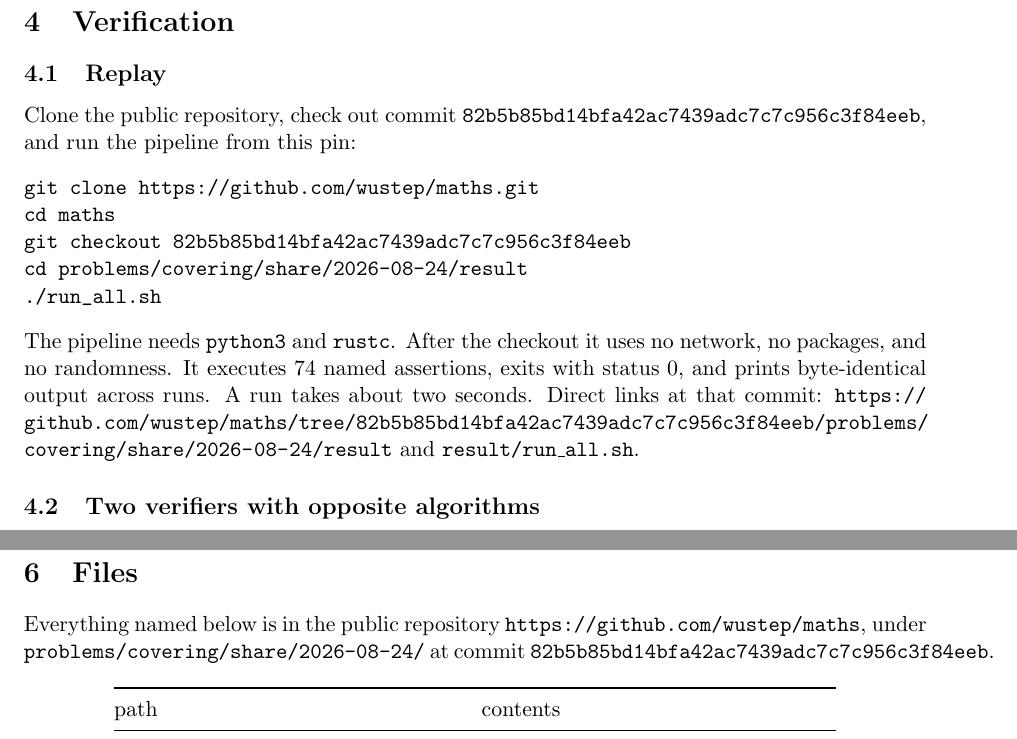
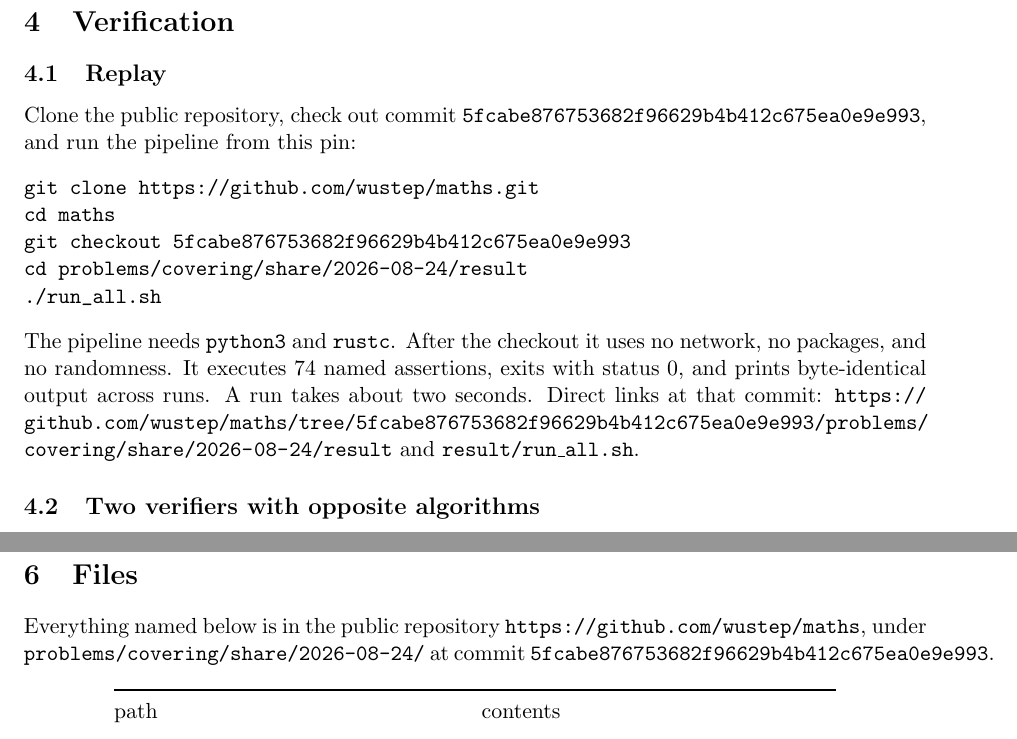
Before and after one commit to wustep/maths, a LaTeX paper (problems/covering/share/2026-08-24/explainer.tex): two parts of pages 6 and 7 of 7, joined at a grey line, cut so that both start at the same text. Compiled offline with pdfLaTeX.

Commit message:
Point the covering note at the previous pin commit.
Co-authored-by: Stephen Wu <wustep@users.noreply.github.com>

```diff
--- a/problems/covering/share/2026-08-24/explainer.tex
+++ b/problems/covering/share/2026-08-24/explainer.tex
@@ -417,12 +417,12 @@ path.
 
 \subsection{Replay}
 
-Clone the public repository, check out commit \texttt{82b5b85bd14bfa42ac7439adc7c7c956c3f84eeb}, and run
+Clone the public repository, check out commit \texttt{5fcabe876753682f96629b4b412c675ea0e9e993}, and run
 the pipeline from this pin:
 \begin{verbatim}
 git clone https://github.com/wustep/maths.git
 cd maths
-git checkout 82b5b85bd14bfa42ac7439adc7c7c956c3f84eeb
+git checkout 5fcabe876753682f96629b4b412c675ea0e9e993
 cd problems/covering/share/2026-08-24/result
 ./run_all.sh
 \end{verbatim}
@@ -431,9 +431,9 @@ the checkout it uses no network, no packages, and no randomness. It
 executes $74$ named assertions, exits with status $0$, and prints
 byte-identical output across runs. A run takes about two seconds.
 Direct links at that commit:
-\url{https://github.com/wustep/maths/tree/82b5b85bd14bfa42ac7439adc7c7c956c3f84eeb/problems/covering/share/2026-08-24/result}
+\url{https://github.com/wustep/maths/tree/5fcabe876753682f96629b4b412c675ea0e9e993/problems/covering/share/2026-08-24/result}
 and
-\href{https://github.com/wustep/maths/blob/82b5b85bd14bfa42ac7439adc7c7c956c3f84eeb/problems/covering/share/2026-08-24/result/run_all.sh}{\texttt{result/run\_all.sh}}.
+\href{https://github.com/wustep/maths/blob/5fcabe876753682f96629b4b412c675ea0e9e993/problems/covering/share/2026-08-24/result/run_all.sh}{\texttt{result/run\_all.sh}}.
 
 \subsection{Two verifiers with opposite algorithms}
 
@@ -497,7 +497,7 @@ proceedings.
 Everything named below is in the public repository
 \url{https://github.com/wustep/maths}, under
 \texttt{problems/covering/share/2026-08-24/} at commit
-\texttt{82b5b85bd14bfa42ac7439adc7c7c956c3f84eeb}.
+\texttt{5fcabe876753682f96629b4b412c675ea0e9e993}.
 
 \begin{center}
 \renewcommand{\arraystretch}{1.15}
```
Also changed, not shown: problems/covering/share/2026-08-24/README.md, problems/covering/share/2026-08-24/explainer.pdf, problems/covering/share/2026-08-24/explainer.tex (2 more changed lines).
